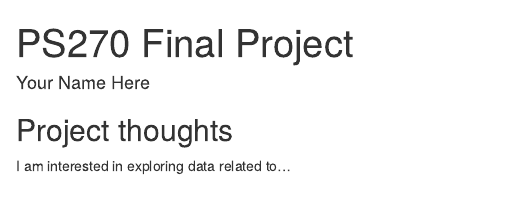
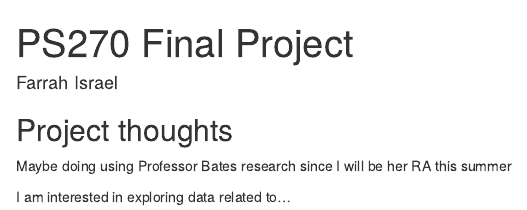
Before and after one commit to farrahisrael/ps270-final-project, an R Markdown document (index.Rmd): the page in a window 1100 px wide, from its top. Rendered offline with R 4.5, knitr and Pandoc, with nearby package versions; drawn as R Markdown's standard HTML page in place of the format the file asks for.

Commit message:
Update my name and ideas

```diff
--- a/index.Rmd
+++ b/index.Rmd
@@ -1,6 +1,6 @@
 ---
 title: "PS270 Final Project"
-author: "Your Name Here"
+author: "Farrah Israel"
 description: "My final project"
 output:
   distill::distill_article:
@@ -10,5 +10,6 @@ output:
 
 
 ## Project thoughts
+Maybe doing using Professor Bates research since I will be her RA this summer
 
 I am interested in exploring data related to...
```
Also changed, not shown: index.html.
